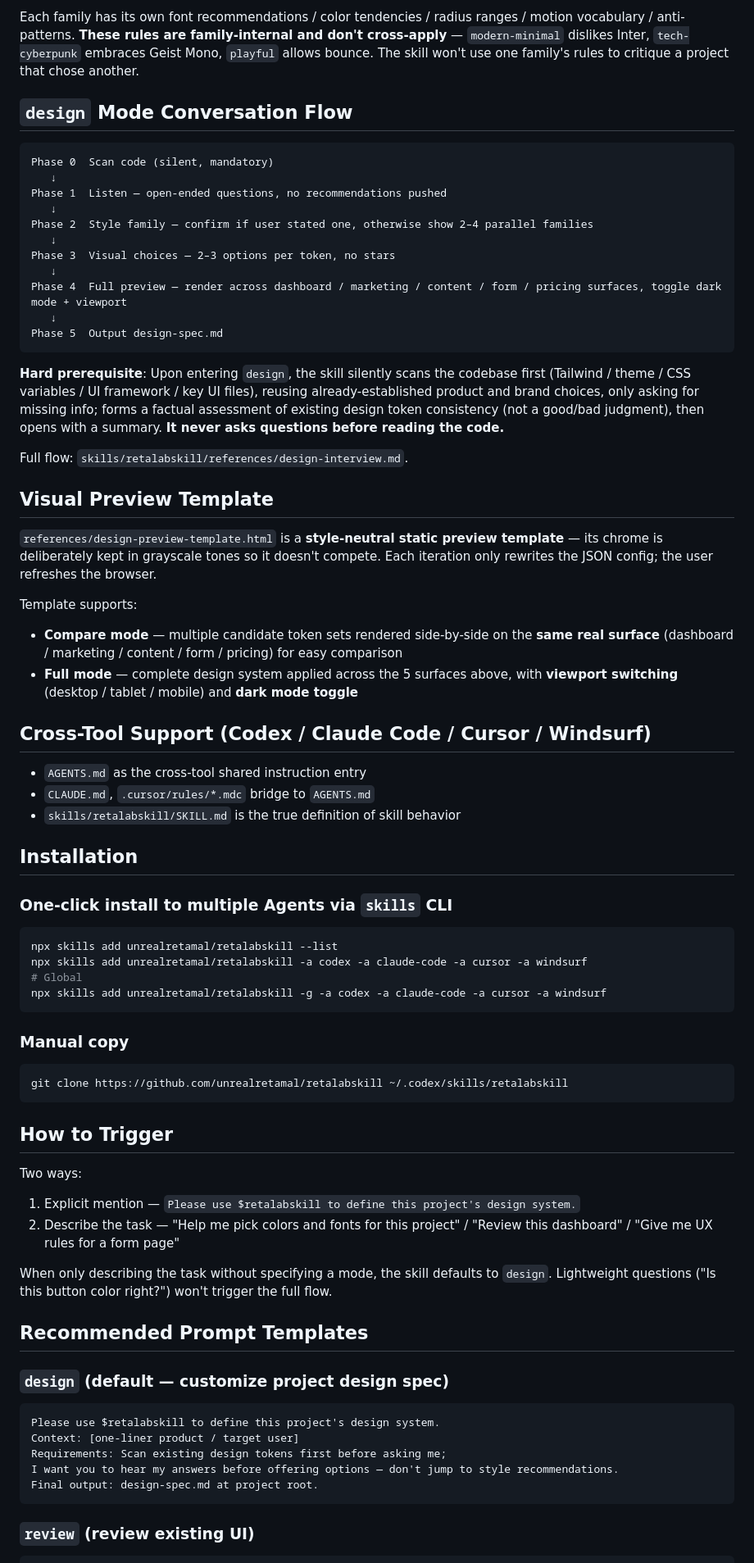
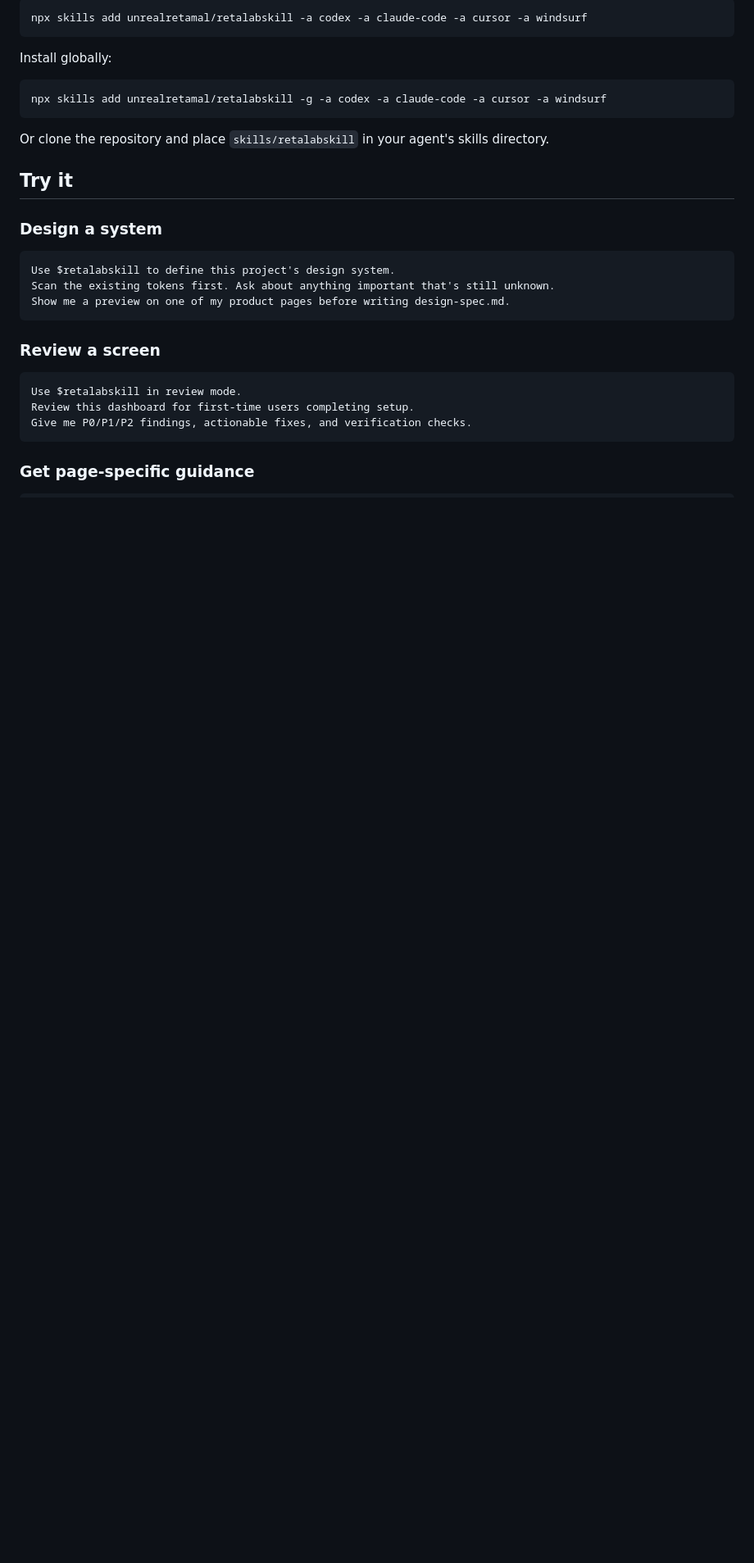
Before and after one commit to unrealretamal/retalabskill, a Markdown page: README.md, the part around one of its changes. Shown at 82% size. GitHub-like rendering; blank space fills up the shorter version.

````diff
--- a/README.md
+++ b/README.md
@@ -51,78 +31,33 @@ Task priority / state coverage / affordance / error prevention / feedback closur
-Each family has its own font recommendations / color tendencies / radius ranges / motion vocabulary / anti-patterns. **These rules are family-internal and don't cross-apply** — `modern-minimal` dislikes Inter, `tech-cyberpunk` embraces Geist Mono, `playful` allows bounce. The skill won't use one family's rules to critique a project that chose another.
-
-## `design` Mode Conversation Flow
-
-```
-Phase 0  Scan code (silent, mandatory)
-   ↓
-Phase 1  Listen — open-ended questions, no recommendations pushed
-   ↓
-Phase 2  Style family — confirm if user stated one, otherwise show 2–4 parallel families
-   ↓
-Phase 3  Visual choices — 2–3 options per token, no stars
-   ↓
-Phase 4  Full preview — render across dashboard / marketing / content / form / pricing surfaces, toggle dark mode + viewport
-   ↓
-Phase 5  Output design-spec.md
+```bash
+npx skills add unrealretamal/retalabskill -a codex -a claude-code -a cursor -a windsurf
 ```
 
-**Hard prerequisite**: Upon entering `design`, the skill silently scans the codebase first (Tailwind / theme / CSS variables / UI framework / key UI files), reusing already-established product and brand choices, only asking for missing info; forms a factual assessment of existing design token consistency (not a good/bad judgment), then opens with a summary. **It never asks questions before reading the code.**
-
-Full flow: `skills/retalabskill/references/design-interview.md`.
-
-## Visual Preview Template
-
-`references/design-preview-template.html` is a **style-neutral static preview template** — its chrome is deliberately kept in grayscale tones so it doesn't compete. Each iteration only rewrites the JSON config; the user refreshes the browser.
-
-Template supports:
-
-- **Compare mode** — multiple candidate token sets rendered side-by-side on the **same real surface** (dashboard / marketing / content / form / pricing) for easy comparison
-- **Full mode** — complete design system applied across the 5 surfaces above, with **viewport switching** (desktop / tablet / mobile) and **dark mode toggle**
-
-## Cross-Tool Support (Codex / Claude Code / Cursor / Windsurf)
-
-- `AGENTS.md` as the cross-tool shared instruction entry
-- `CLAUDE.md`, `.cursor/rules/*.mdc` bridge to `AGENTS.md`
-- `skills/retalabskill/SKILL.md` is the true definition of skill behavior
-
-## Installation
-
-### One-click install to multiple Agents via `skills` CLI
+Install globally:
 
 ```bash
-npx skills add unrealretamal/retalabskill --list
-npx skills add unrealretamal/retalabskill -a codex -a claude-code -a cursor -a windsurf
-# Global
 npx skills add unrealretamal/retalabskill -g -a codex -a claude-code -a cursor -a windsurf
 ```
 
-### Manual copy
+Or clone the repository and place `skills/retalabskill` in your agent's skills directory.
 
-```bash
-git clone https://github.com/unrealretamal/retalabskill ~/.codex/skills/retalabskill
+## Try it
+
+### Design a system
+
+```text
+Use $retalabskill to define this project's design system.
+Scan the existing tokens first. Ask about anything important that's still unknown.
+Show me a preview on one of my product pages before writing design-spec.md.
 ```
 
-## How to Trigger
-
-Two ways:
-
-1. Explicit mention — `Please use $retalabskill to define this project's design system.`
-2. Describe the task — "Help me pick colors and fonts for this project" / "Review this dashboard" / "Give me UX rules for a form page"
-
-When only describing the task without specifying a mode, the skill defaults to `design`. Lightweight questions ("Is this button color right?") won't trigger the full flow.
-
-## Recommended Prompt Templates
-
-### `design` (default — customize project design spec)
+### Review a screen
 
 ```text
-Please use $retalabskill to define this project's design system.
-Context: [one-liner product / target user]
-Requirements: Scan existing design tokens first before asking me;
-I want you to hear my answers before offering options — don't jump to style recommendations.
-Final output: design-spec.md at project root.
+Use $retalabskill in review mode.
+Review this dashboard for first-time users completing setup.
+Give me P0/P1/P2 findings, actionable fixes, and verification checks.
 ```
 
-### `review` (review existing UI)
+### Get page-specific guidance
 
 ```text
````
Also changed, not shown: other parts of README.md (+67 -100 lines), assets/readme/hero.png (added), assets/readme/source/hero-subject.png (added), 3 other files.
